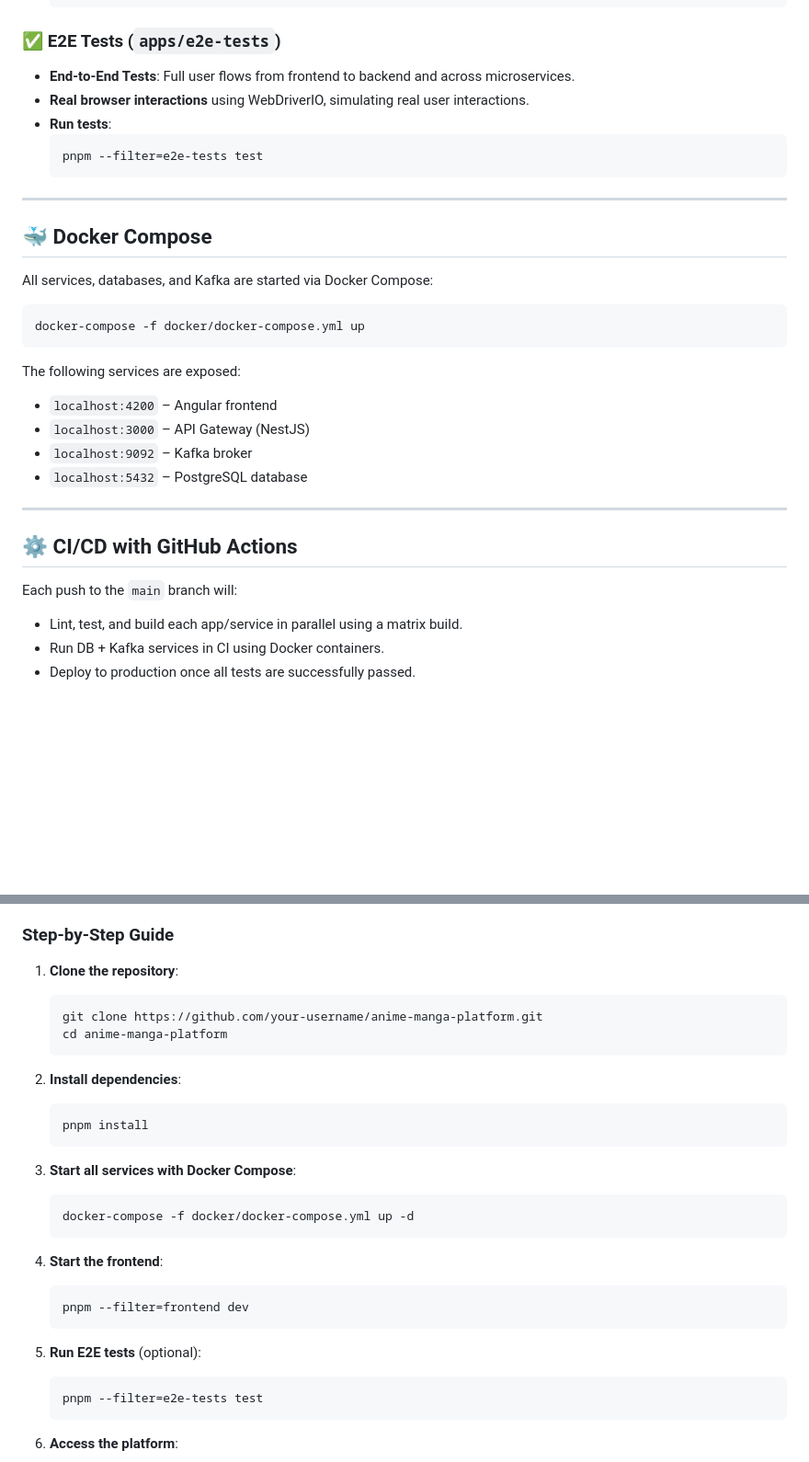
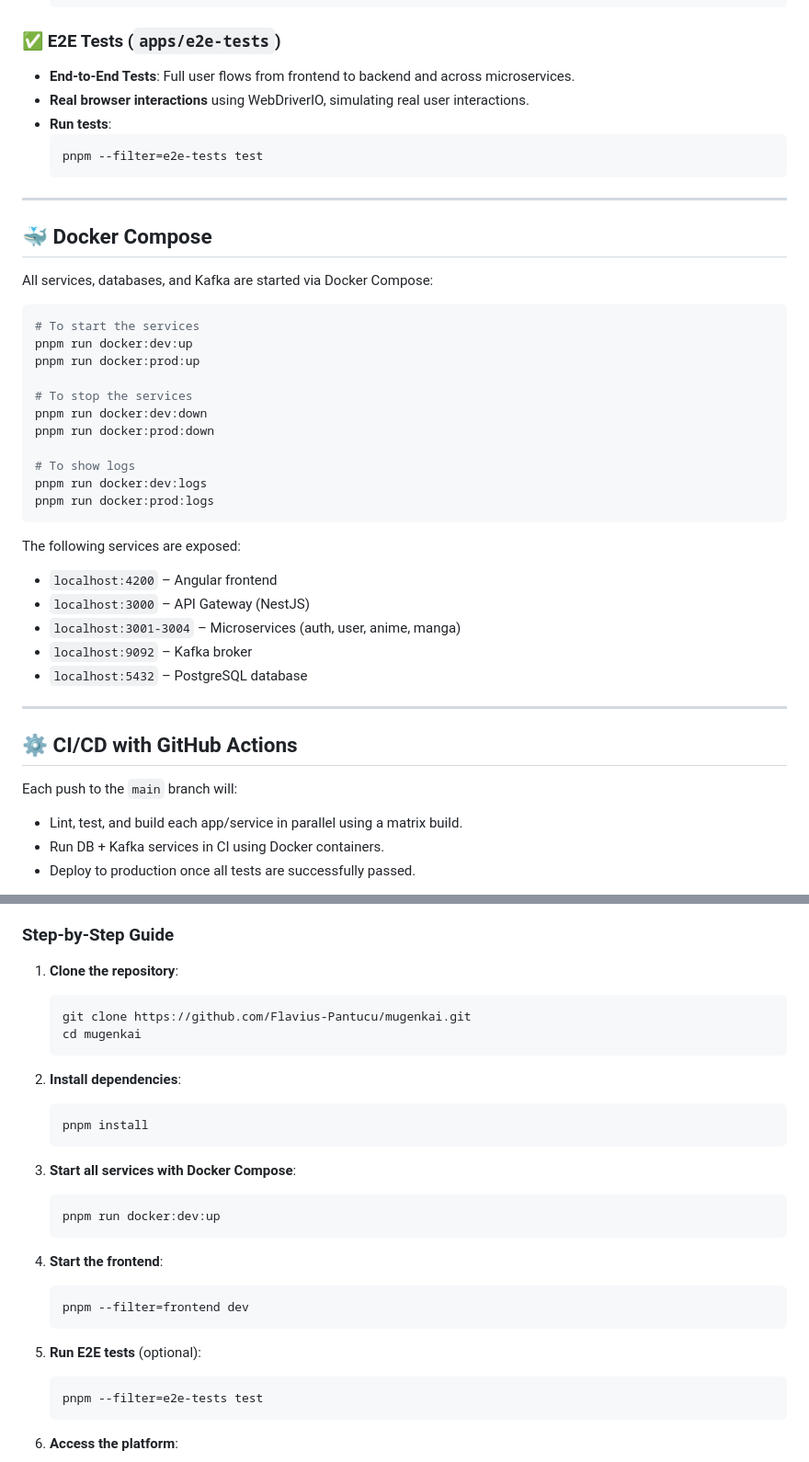
Before and after one commit to Flavius-Pantucu/mugenkai, a Markdown page: README.md, 2 parts joined by grey strips. Shown at 92% size. GitHub-like rendering; blank space fills up the shorter version.

````diff
--- a/README.md
+++ b/README.md
@@ -83,11 +87,12 @@ The project is structured using a monorepo, with multiple microservices and shar
 
 ### ✅ E2E Tests (`apps/e2e-tests`)
+
 - **End-to-End Tests**: Full user flows from frontend to backend and across microservices.
 - **Real browser interactions** using WebDriverIO, simulating real user interactions.
 - **Run tests**:
-    ```bash
-    pnpm --filter=e2e-tests test
-    ```
+  ```bash
+  pnpm --filter=e2e-tests test
+  ```
 
 ---
 
@@ -96,13 +101,24 @@ The project is structured using a monorepo, with multiple microservices and shar
 All services, databases, and Kafka are started via Docker Compose:
 
 ```bash
-docker-compose -f docker/docker-compose.yml up
+# To start the services
+pnpm run docker:dev:up
+pnpm run docker:prod:up
+
+# To stop the services
+pnpm run docker:dev:down
+pnpm run docker:prod:down
+
+# To show logs
+pnpm run docker:dev:logs
+pnpm run docker:prod:logs
 ```
 
 The following services are exposed:
 
 - `localhost:4200` – Angular frontend
 - `localhost:3000` – API Gateway (NestJS)
+- `localhost:3001-3004` – Microservices (auth, user, anime, manga)
 - `localhost:9092` – Kafka broker
 - `localhost:5432` – PostgreSQL database
 
@@ -111,6 +127,7 @@ The following services are exposed:
 ## ⚙️ CI/CD with GitHub Actions
 
 Each push to the `main` branch will:
+
 - Lint, test, and build each app/service in parallel using a matrix build.
 - Run DB + Kafka services in CI using Docker containers.
 - Deploy to production once all tests are successfully passed.
@@ -140,27 +157,32 @@ Each push to the `main` branch will:
 ### Step-by-Step Guide
 
 1. **Clone the repository**:
+
    ```bash
-   git clone https://github.com/your-username/anime-manga-platform.git
-   cd anime-manga-platform
+   git clone https://github.com/Flavius-Pantucu/mugenkai.git
+   cd mugenkai
    ```
 
 2. **Install dependencies**:
+
    ```bash
    pnpm install
    ```
 
 3. **Start all services with Docker Compose**:
+
    ```bash
-   docker-compose -f docker/docker-compose.yml up -d
+   pnpm run docker:dev:up
    ```
 
 4. **Start the frontend**:
+
    ```bash
    pnpm --filter=frontend dev
    ```
 
 5. **Run E2E tests** (optional):
+
    ```bash
    pnpm --filter=e2e-tests test
    ```
````
Also changed, not shown: other parts of README.md (+21 -17 lines).
